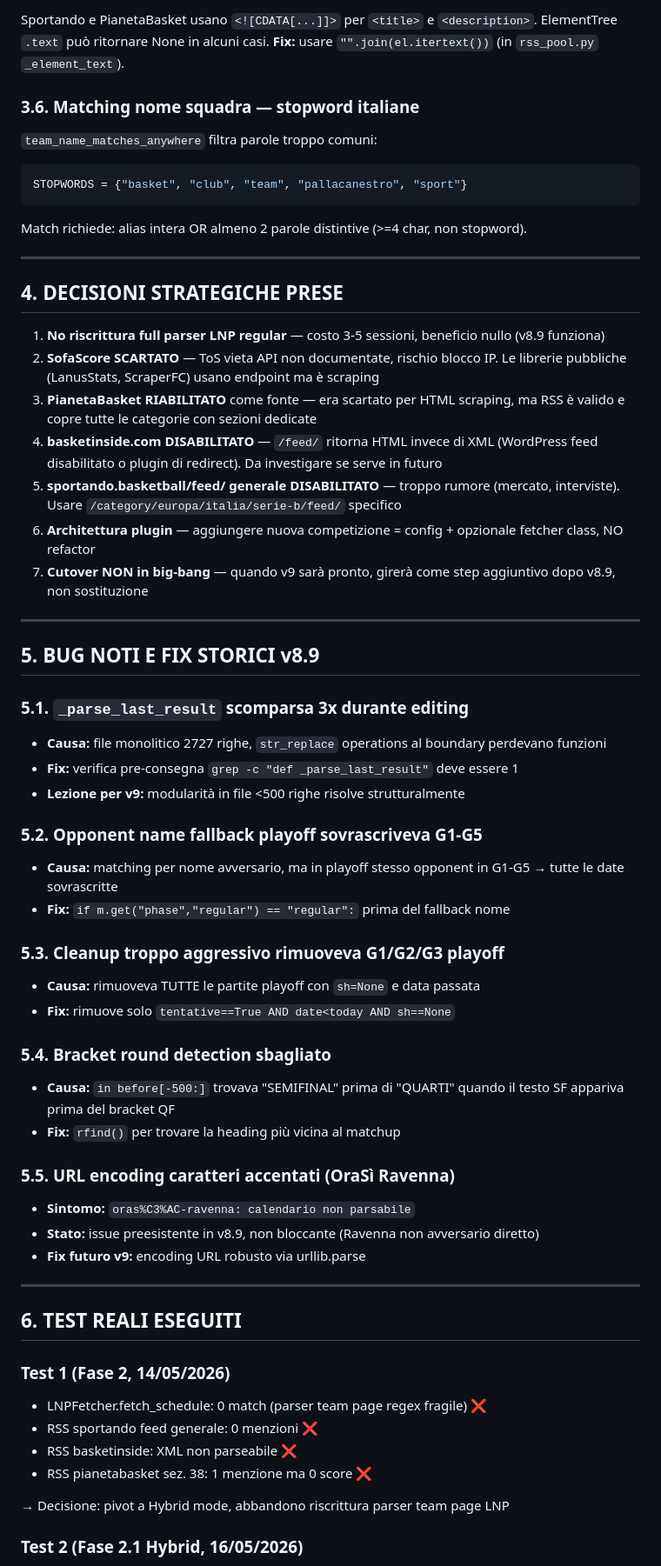
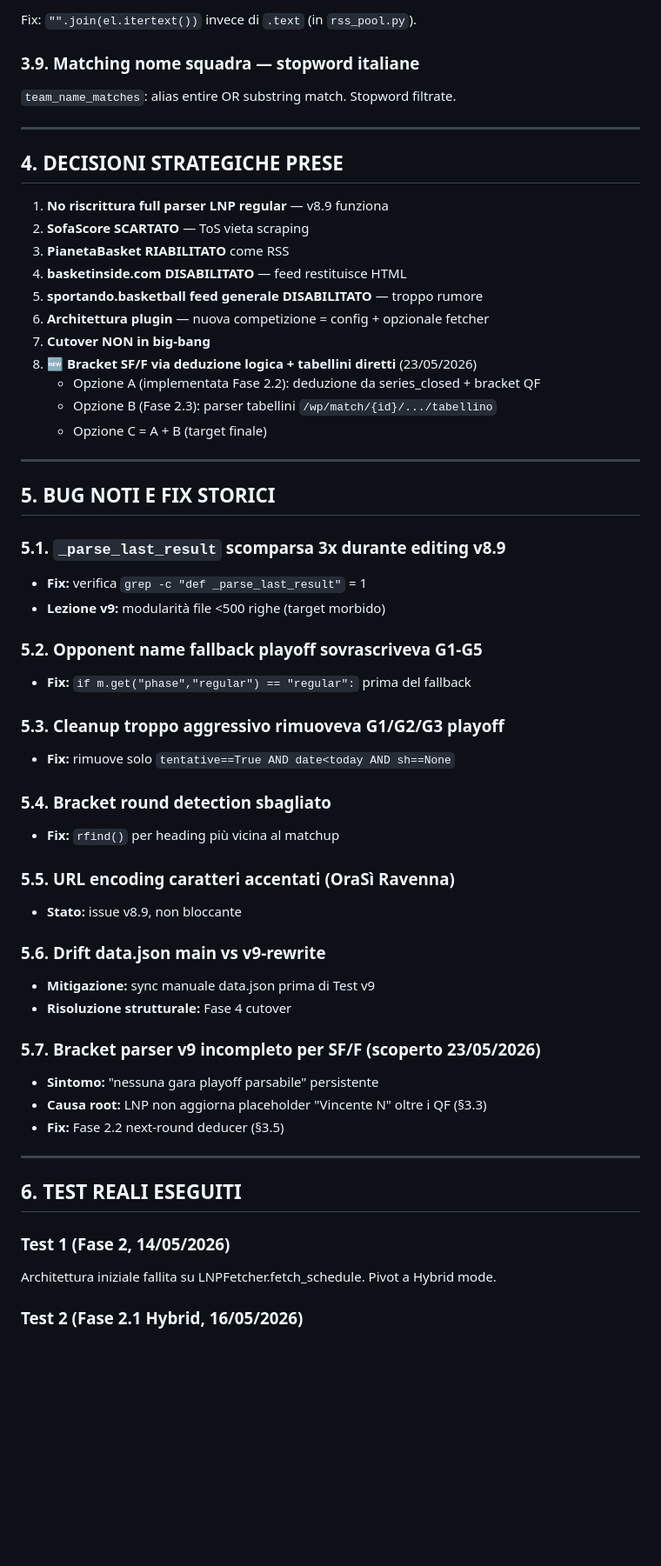
Before and after one commit to bad-think/basket-roma, a Markdown page: CONTINUITA.md, the part around one of its changes. Shown at 87% size. Rendered like a GitHub page; blank space fills up the shorter version.

````diff
--- a/CONTINUITA.md
+++ b/CONTINUITA.md
@@ -143,64 +161,60 @@ G4 e G5 sono **tentative** (possono non disputarsi se serie chiusa prima).
 
-Sportando e PianetaBasket usano `<![CDATA[...]]>` per `<title>` e `<description>`.
-ElementTree `.text` può ritornare None in alcuni casi.
-**Fix:** usare `"".join(el.itertext())` (in `rss_pool.py` `_element_text`).
+Fix: `"".join(el.itertext())` invece di `.text` (in `rss_pool.py`).
 
-### 3.6. Matching nome squadra — stopword italiane
+### 3.9. Matching nome squadra — stopword italiane
 
-`team_name_matches_anywhere` filtra parole troppo comuni:
-```python
-STOPWORDS = {"basket", "club", "team", "pallacanestro", "sport"}
-```
-Match richiede: alias intera OR almeno 2 parole distintive (>=4 char, non stopword).
+`team_name_matches`: alias entire OR substring match. Stopword filtrate.
 
 ---
 
 ## 4. DECISIONI STRATEGICHE PRESE
 
-1. **No riscrittura full parser LNP regular** — costo 3-5 sessioni, beneficio nullo (v8.9 funziona)
-2. **SofaScore SCARTATO** — ToS vieta API non documentate, rischio blocco IP. Le librerie pubbliche (LanusStats, ScraperFC) usano endpoint ma è scraping
-3. **PianetaBasket RIABILITATO** come fonte — era scartato per HTML scraping, ma RSS è valido e copre tutte le categorie con sezioni dedicate
-4. **basketinside.com DISABILITATO** — `/feed/` ritorna HTML invece di XML (WordPress feed disabilitato o plugin di redirect). Da investigare se serve in futuro
-5. **sportando.basketball/feed/ generale DISABILITATO** — troppo rumore (mercato, interviste). Usare `/category/europa/italia/serie-b/feed/` specifico
-6. **Architettura plugin** — aggiungere nuova competizione = config + opzionale fetcher class, NO refactor
-7. **Cutover NON in big-bang** — quando v9 sarà pronto, girerà come step aggiuntivo dopo v8.9, non sostituzione
+1. **No riscrittura full parser LNP regular** — v8.9 funziona
+2. **SofaScore SCARTATO** — ToS vieta scraping
+3. **PianetaBasket RIABILITATO** come RSS
+4. **basketinside.com DISABILITATO** — feed restituisce HTML
+5. **sportando.basketball feed generale DISABILITATO** — troppo rumore
+6. **Architettura plugin** — nuova competizione = config + opzionale fetcher
+7. **Cutover NON in big-bang**
+8. **🆕 Bracket SF/F via deduzione logica + tabellini diretti** (23/05/2026)
+   - Opzione A (implementata Fase 2.2): deduzione da series_closed + bracket QF
+   - Opzione B (Fase 2.3): parser tabellini `/wp/match/{id}/.../tabellino`
+   - Opzione C = A + B (target finale)
 
 ---
 
-## 5. BUG NOTI E FIX STORICI v8.9
+## 5. BUG NOTI E FIX STORICI
 
-### 5.1. `_parse_last_result` scomparsa 3x durante editing
-- **Causa:** file monolitico 2727 righe, `str_replace` operations al boundary perdevano funzioni
-- **Fix:** verifica pre-consegna `grep -c "def _parse_last_result"` deve essere 1
-- **Lezione per v9:** modularità in file <500 righe risolve strutturalmente
+### 5.1. `_parse_last_result` scomparsa 3x durante editing v8.9
+- **Fix:** verifica `grep -c "def _parse_last_result"` = 1
+- **Lezione v9:** modularità file <500 righe (target morbido)
 
 ### 5.2. Opponent name fallback playoff sovrascriveva G1-G5
-- **Causa:** matching per nome avversario, ma in playoff stesso opponent in G1-G5 → tutte le date sovrascritte
-- **Fix:** `if m.get("phase","regular") == "regular":` prima del fallback nome
+- **Fix:** `if m.get("phase","regular") == "regular":` prima del fallback
 
 ### 5.3. Cleanup troppo aggressivo rimuoveva G1/G2/G3 playoff
-- **Causa:** rimuoveva TUTTE le partite playoff con `sh=None` e data passata
 - **Fix:** rimuove solo `tentative==True AND date<today AND sh==None`
 
 ### 5.4. Bracket round detection sbagliato
-- **Causa:** `in before[-500:]` trovava "SEMIFINAL" prima di "QUARTI" quando il testo SF appariva prima del bracket QF
-- **Fix:** `rfind()` per trovare la heading più vicina al matchup
+- **Fix:** `rfind()` per heading più vicina al matchup
 
 ### 5.5. URL encoding caratteri accentati (OraSì Ravenna)
-- **Sintomo:** `oras%C3%AC-ravenna: calendario non parsabile`
-- **Stato:** issue preesistente in v8.9, non bloccante (Ravenna non avversario diretto)
-- **Fix futuro v9:** encoding URL robusto via urllib.parse
+- **Stato:** issue v8.9, non bloccante
+
+### 5.6. Drift data.json main vs v9-rewrite
+- **Mitigazione:** sync manuale data.json prima di Test v9
+- **Risoluzione strutturale:** Fase 4 cutover
+
+### 5.7. Bracket parser v9 incompleto per SF/F (scoperto 23/05/2026)
+- **Sintomo:** "nessuna gara playoff parsabile" persistente
+- **Causa root:** LNP non aggiorna placeholder "Vincente N" oltre i QF (§3.3)
+- **Fix:** Fase 2.2 next-round deducer (§3.5)
 
 ---
 
 ## 6. TEST REALI ESEGUITI
 
 ### Test 1 (Fase 2, 14/05/2026)
-- LNPFetcher.fetch_schedule: 0 match (parser team page regex fragile) ❌
-- RSS sportando feed generale: 0 menzioni ❌
-- RSS basketinside: XML non parseabile ❌
-- RSS pianetabasket sez. 38: 1 menzione ma 0 score ❌
-
-→ Decisione: pivot a Hybrid mode, abbandono riscrittura parser team page LNP
+Architettura iniziale fallita su LNPFetcher.fetch_schedule. Pivot a Hybrid mode.
 
 ### Test 2 (Fase 2.1 Hybrid, 16/05/2026)
````
Also changed, not shown: other parts of CONTINUITA.md (+144 -124 lines).
